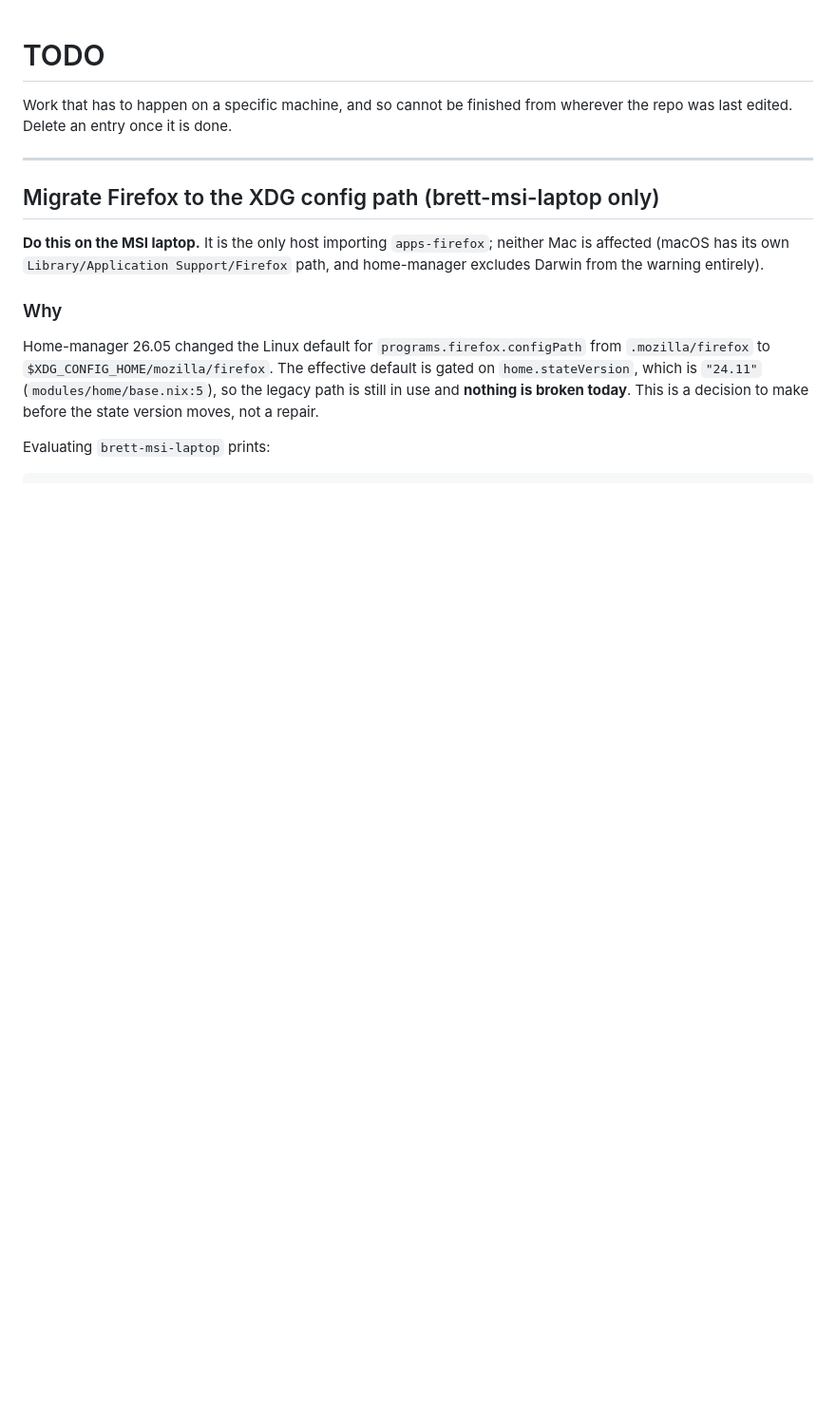
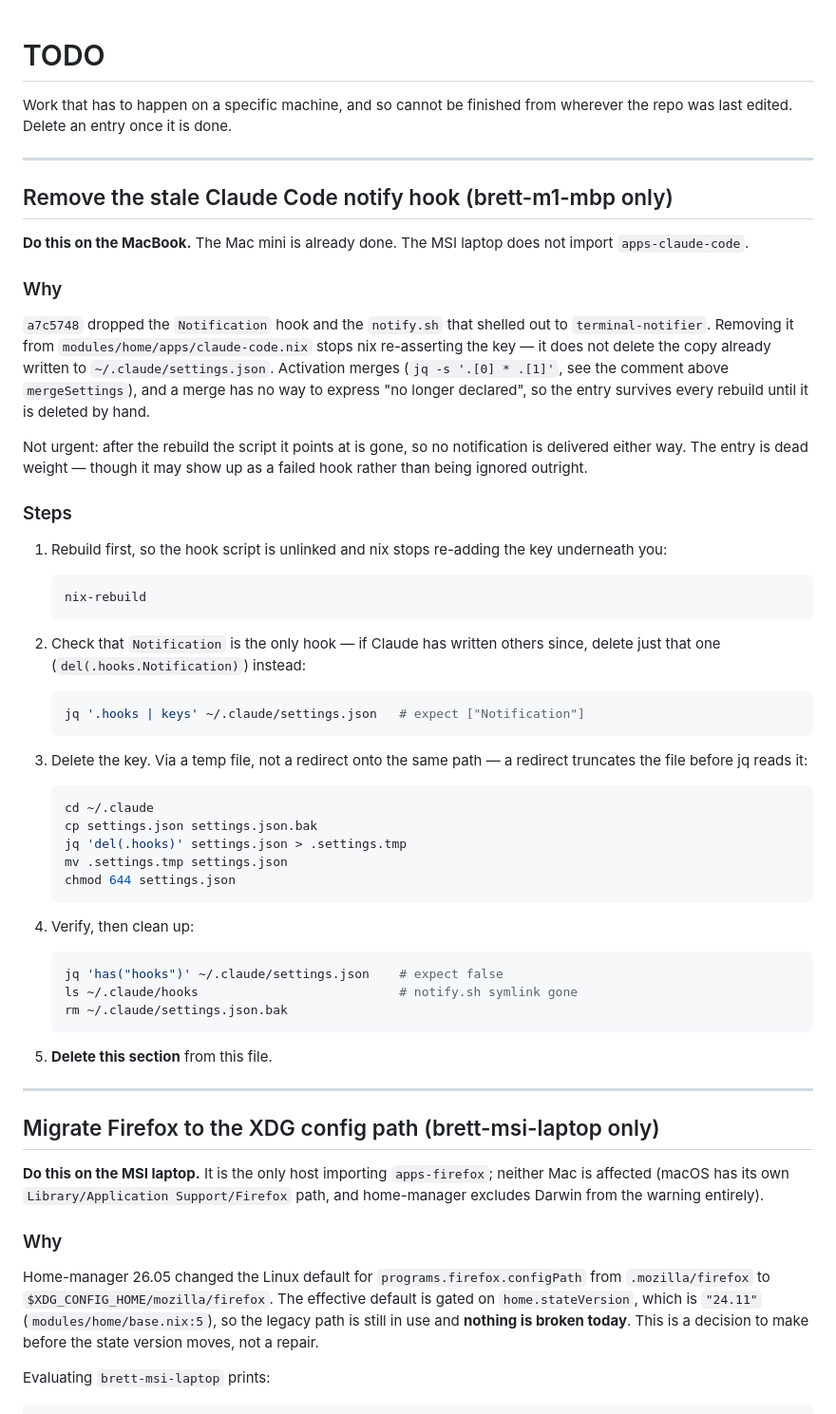
Before and after one commit to brettsvoid/nixos-config, a Markdown page: docs/TODO.md, the part around the change. Shown at 95% size. GitHub-like rendering; blank space fills up the shorter version.

Commit message:
docs: note the MacBook's leftover Claude Code notify hook
a7c5748 stopped nix declaring the Notification hook, but the activation
merge cannot delete a key it no longer declares, so the entry stays in
~/.claude/settings.json until it is removed by hand. Done on the mac
mini; this is the same removal for brett-m1-mbp.

Co-Authored-By: Claude Opus 5 (1M context) <noreply@anthropic.com>

````diff
--- a/docs/TODO.md
+++ b/docs/TODO.md
@@ -2,6 +2,63 @@
 
 Work that has to happen on a specific machine, and so cannot be finished
 from wherever the repo was last edited. Delete an entry once it is done.
+
+---
+
+## Remove the stale Claude Code notify hook (brett-m1-mbp only)
+
+**Do this on the MacBook.** The Mac mini is already done. The MSI laptop does
+not import `apps-claude-code`.
+
+### Why
+
+`a7c5748` dropped the `Notification` hook and the `notify.sh` that shelled out
+to `terminal-notifier`. Removing it from `modules/home/apps/claude-code.nix`
+stops nix re-asserting the key — it does not delete the copy already written to
+`~/.claude/settings.json`. Activation merges (`jq -s '.[0] * .[1]'`, see the
+comment above `mergeSettings`), and a merge has no way to express "no longer
+declared", so the entry survives every rebuild until it is deleted by hand.
+
+Not urgent: after the rebuild the script it points at is gone, so no
+notification is delivered either way. The entry is dead weight — though it may
+show up as a failed hook rather than being ignored outright.
+
+### Steps
+
+1. Rebuild first, so the hook script is unlinked and nix stops re-adding the
+   key underneath you:
+
+   ```sh
+   nix-rebuild
+   ```
+
+2. Check that `Notification` is the only hook — if Claude has written others
+   since, delete just that one (`del(.hooks.Notification)`) instead:
+
+   ```sh
+   jq '.hooks | keys' ~/.claude/settings.json   # expect ["Notification"]
+   ```
+
+3. Delete the key. Via a temp file, not a redirect onto the same path — a
+   redirect truncates the file before jq reads it:
+
+   ```sh
+   cd ~/.claude
+   cp settings.json settings.json.bak
+   jq 'del(.hooks)' settings.json > .settings.tmp
+   mv .settings.tmp settings.json
+   chmod 644 settings.json
+   ```
+
+4. Verify, then clean up:
+
+   ```sh
+   jq 'has("hooks")' ~/.claude/settings.json    # expect false
+   ls ~/.claude/hooks                           # notify.sh symlink gone
+   rm ~/.claude/settings.json.bak
+   ```
+
+5. **Delete this section** from this file.
 
 ---
 
````
